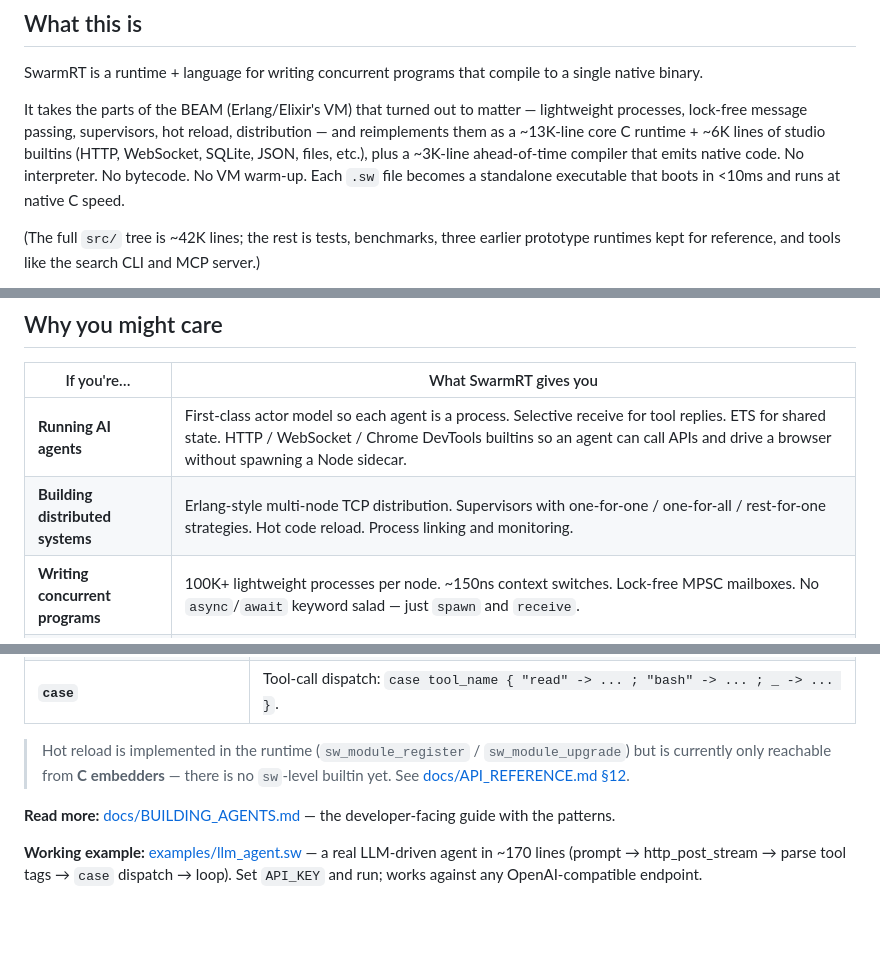
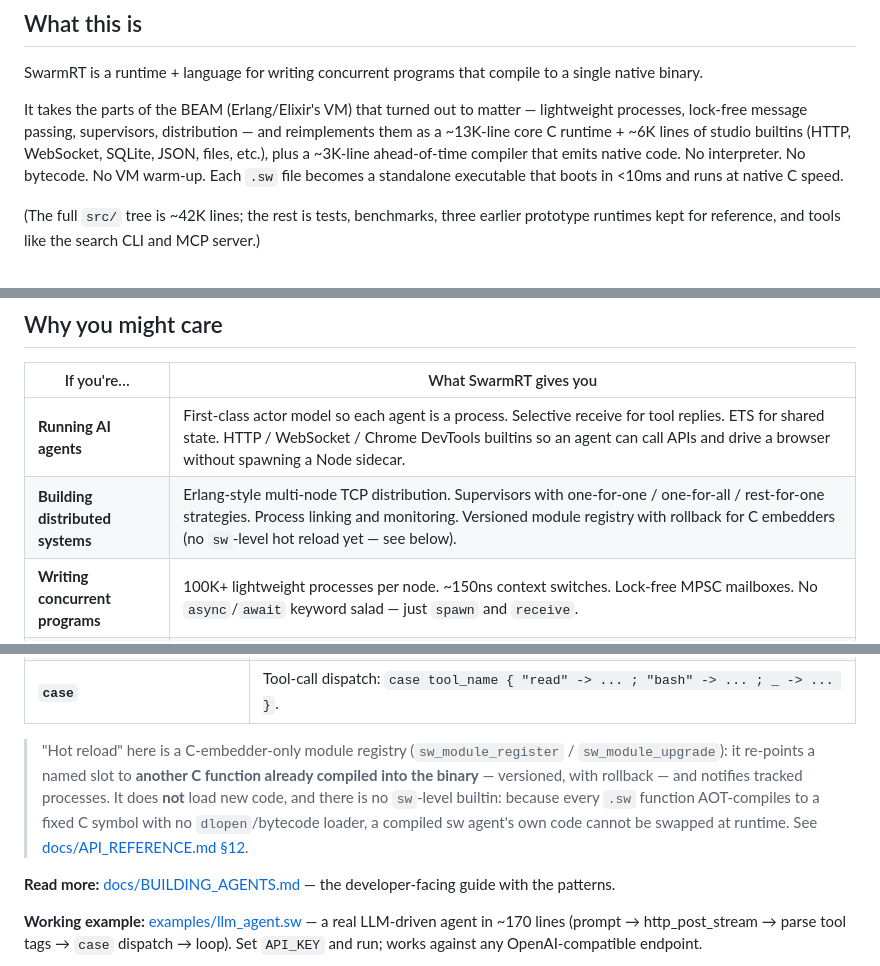
Before and after one commit to skyblanket/swarmrt, a Markdown page: README.md, 3 parts joined by grey strips. Rendered like a GitHub page; blank space fills up the shorter version.

```diff
--- a/README.md
+++ b/README.md
@@ -42,7 +42,7 @@ Counter stopped at 8
 
 SwarmRT is a runtime + language for writing concurrent programs that compile to a single native binary.
 
-It takes the parts of the BEAM (Erlang/Elixir's VM) that turned out to matter — lightweight processes, lock-free message passing, supervisors, hot reload, distribution — and reimplements them as a ~13K-line core C runtime + ~6K lines of studio builtins (HTTP, WebSocket, SQLite, JSON, files, etc.), plus a ~3K-line ahead-of-time compiler that emits native code. No interpreter. No bytecode. No VM warm-up. Each `.sw` file becomes a standalone executable that boots in <10ms and runs at native C speed.
+It takes the parts of the BEAM (Erlang/Elixir's VM) that turned out to matter — lightweight processes, lock-free message passing, supervisors, distribution — and reimplements them as a ~13K-line core C runtime + ~6K lines of studio builtins (HTTP, WebSocket, SQLite, JSON, files, etc.), plus a ~3K-line ahead-of-time compiler that emits native code. No interpreter. No bytecode. No VM warm-up. Each `.sw` file becomes a standalone executable that boots in <10ms and runs at native C speed.
 
 (The full `src/` tree is ~42K lines; the rest is tests, benchmarks, three earlier prototype runtimes kept for reference, and tools like the search CLI and MCP server.)
 
@@ -79,7 +79,7 @@ That's it. No package manager for the language, no language server install, no V
 | If you're… | What SwarmRT gives you |
 |---|---|
 | **Running AI agents** | First-class actor model so each agent is a process. Selective receive for tool replies. ETS for shared state. HTTP / WebSocket / Chrome DevTools builtins so an agent can call APIs and drive a browser without spawning a Node sidecar. |
-| **Building distributed systems** | Erlang-style multi-node TCP distribution. Supervisors with one-for-one / one-for-all / rest-for-one strategies. Hot code reload. Process linking and monitoring. |
+| **Building distributed systems** | Erlang-style multi-node TCP distribution. Supervisors with one-for-one / one-for-all / rest-for-one strategies. Process linking and monitoring. Versioned module registry with rollback for C embedders (no `sw`-level hot reload yet — see below). |
 | **Writing concurrent programs** | 100K+ lightweight processes per node. ~150ns context switches. Lock-free MPSC mailboxes. No `async`/`await` keyword salad — just `spawn` and `receive`. |
 | **Avoiding language overhead** | One binary, no VM, no GC pauses (per-process generational GC means no global stop-the-world), <10ms startup. The binary statically links libswarmrt and dynamically links the four system libs above — no runtime install or VM image. |
 
@@ -193,7 +193,7 @@ The reason swarmrt exists. If you've ever built an agent in Python with threadin
 | **`exec_argv(cmd, args)`** | Fork+exec without a shell — safe for user-supplied args (no injection risk). Returns `{exit_code, output}`. *(REPL / interpreter only — not in compiled path yet; use `shell_sandboxed` in compiled agents.)* |
 | **`case`** | Tool-call dispatch: `case tool_name { "read" -> ... ; "bash" -> ... ; _ -> ... }`. |
 
-> Hot reload is implemented in the runtime (`sw_module_register` / `sw_module_upgrade`) but is currently only reachable from **C embedders** — there is no `sw`-level builtin yet. See [docs/API_REFERENCE.md §12](docs/API_REFERENCE.md#12-hot-code-reload).
+> "Hot reload" here is a C-embedder-only module registry (`sw_module_register` / `sw_module_upgrade`): it re-points a named slot to **another C function already compiled into the binary** — versioned, with rollback — and notifies tracked processes. It does **not** load new code, and there is no `sw`-level builtin: because every `.sw` function AOT-compiles to a fixed C symbol with no `dlopen`/bytecode loader, a compiled sw agent's own code cannot be swapped at runtime. See [docs/API_REFERENCE.md §12](docs/API_REFERENCE.md#12-hot-code-reload).
 
 **Read more:** [docs/BUILDING_AGENTS.md](docs/BUILDING_AGENTS.md) — the developer-facing guide with the patterns.
 
```
Also changed, not shown: other parts of README.md (+1 -1 lines), docs/API_REFERENCE.md (+4 -3 lines), docs/ARCHITECTURE.md (+2 -2 lines).
